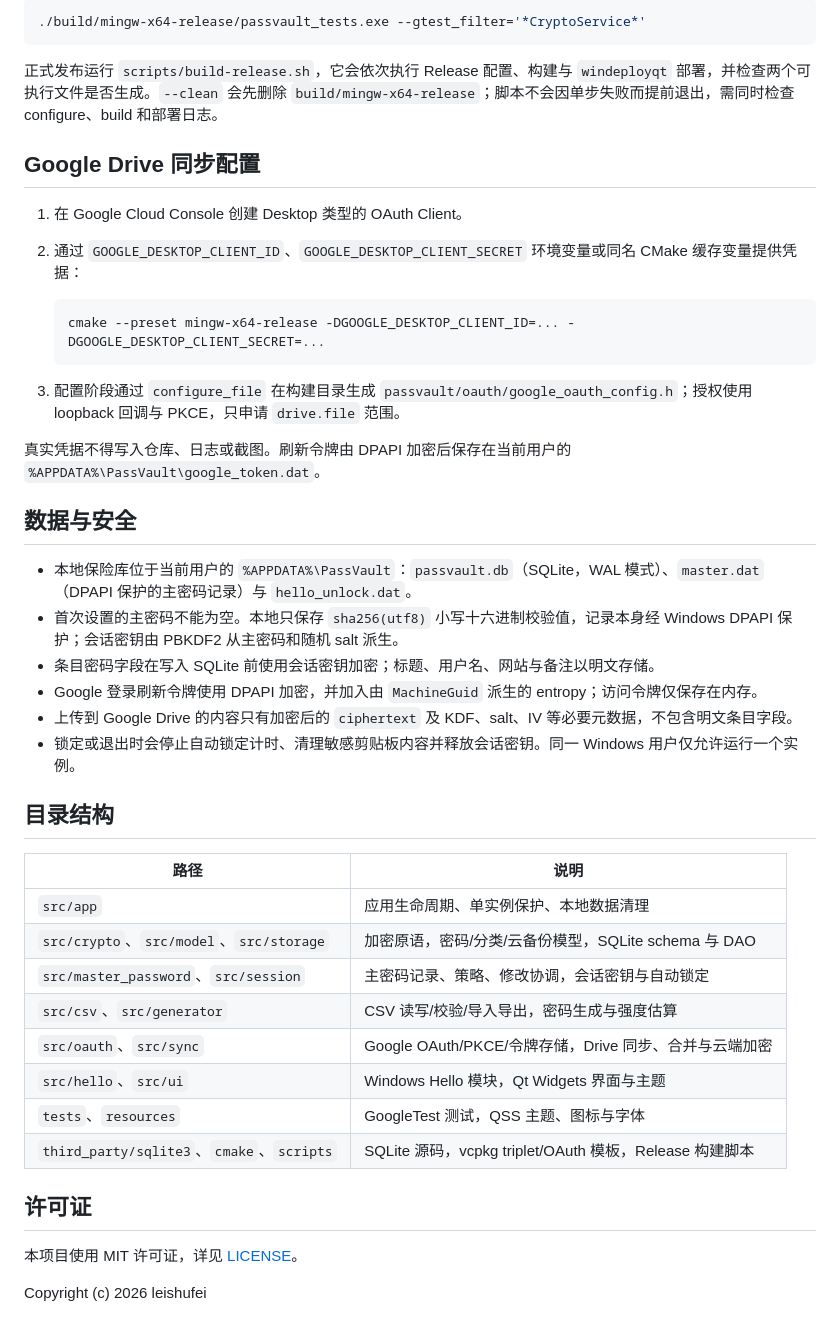
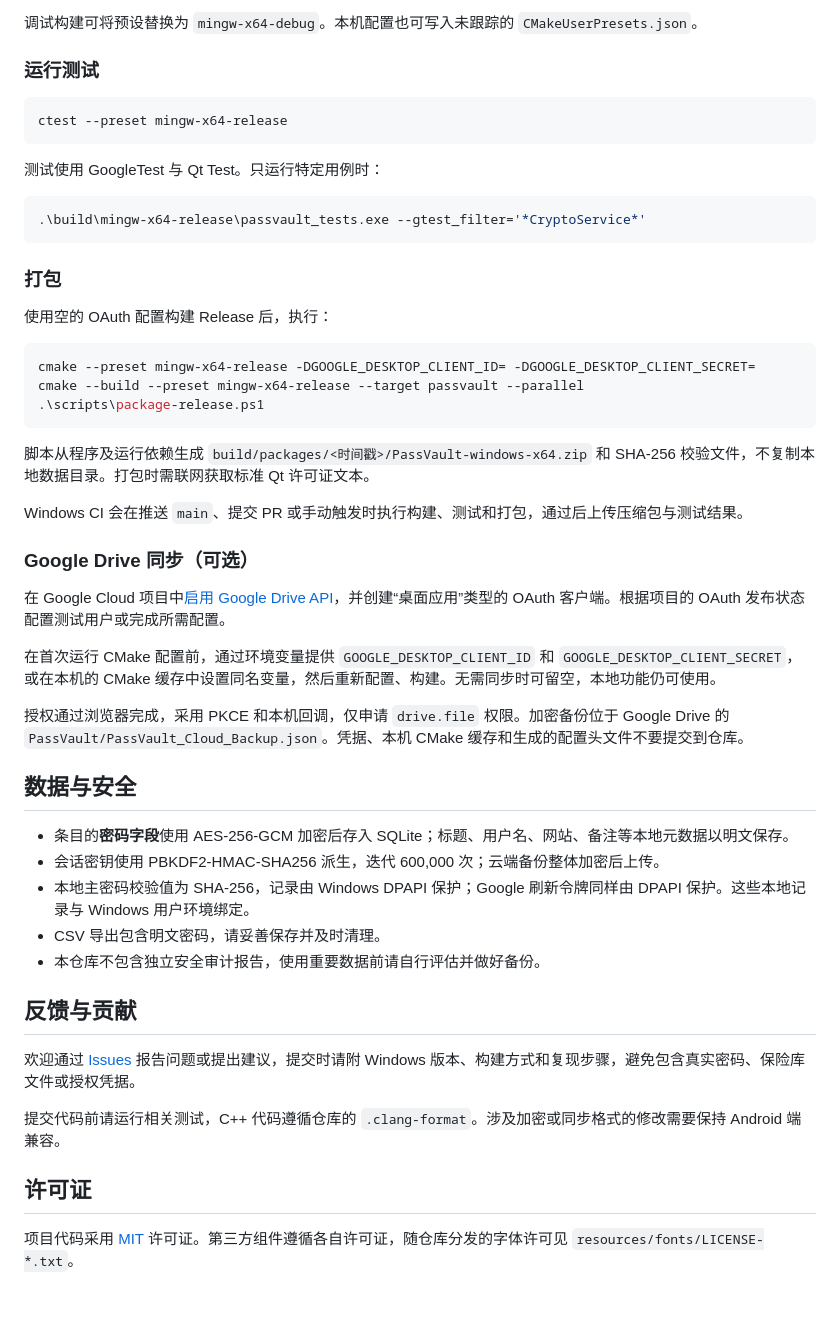
Before and after one commit to leishufei/PassVault_windows, a Markdown page: README.md, the part around one of its changes. Drawn GitHub-style.

````diff
--- a/README.md
+++ b/README.md
@@ -76,47 +68,54 @@ Release 只需把 preset 替换为 `mingw-x64-release`。产物位于 `build/<pr
 
-```bash
-./build/mingw-x64-release/passvault_tests.exe --gtest_filter='*CryptoService*'
+调试构建可将预设替换为 `mingw-x64-debug`。本机配置也可写入未跟踪的 `CMakeUserPresets.json`。
+
+### 运行测试
+
+```powershell
+ctest --preset mingw-x64-release
 ```
 
-正式发布运行 `scripts/build-release.sh`，它会依次执行 Release 配置、构建与 `windeployqt` 部署，并检查两个可执行文件是否生成。`--clean` 会先删除 `build/mingw-x64-release`；脚本不会因单步失败而提前退出，需同时检查 configure、build 和部署日志。
+测试使用 GoogleTest 与 Qt Test。只运行特定用例时：
 
-## Google Drive 同步配置
+```powershell
+.\build\mingw-x64-release\passvault_tests.exe --gtest_filter='*CryptoService*'
+```
 
-1. 在 Google Cloud Console 创建 Desktop 类型的 OAuth Client。
-2. 通过 `GOOGLE_DESKTOP_CLIENT_ID`、`GOOGLE_DESKTOP_CLIENT_SECRET` 环境变量或同名 CMake 缓存变量提供凭据：
+### 打包
 
-   ```bash
-   cmake --preset mingw-x64-release -DGOOGLE_DESKTOP_CLIENT_ID=... -DGOOGLE_DESKTOP_CLIENT_SECRET=...
-   ```
+使用空的 OAuth 配置构建 Release 后，执行：
 
-3. 配置阶段通过 `configure_file` 在构建目录生成 `passvault/oauth/google_oauth_config.h`；授权使用 loopback 回调与 PKCE，只申请 `drive.file` 范围。
+```powershell
+cmake --preset mingw-x64-release -DGOOGLE_DESKTOP_CLIENT_ID= -DGOOGLE_DESKTOP_CLIENT_SECRET=
+cmake --build --preset mingw-x64-release --target passvault --parallel
+.\scripts\package-release.ps1
+```
 
-真实凭据不得写入仓库、日志或截图。刷新令牌由 DPAPI 加密后保存在当前用户的 `%APPDATA%\PassVault\google_token.dat`。
+脚本从程序及运行依赖生成 `build/packages/<时间戳>/PassVault-windows-x64.zip` 和 SHA-256 校验文件，不复制本地数据目录。打包时需联网获取标准 Qt 许可证文本。
+
+Windows CI 会在推送 `main`、提交 PR 或手动触发时执行构建、测试和打包，通过后上传压缩包与测试结果。
+
+### Google Drive 同步（可选）
+
+在 Google Cloud 项目中[启用 Google Drive API](https://developers.google.com/workspace/guides/enable-apis)，并创建“桌面应用”类型的 OAuth 客户端。根据项目的 OAuth 发布状态配置测试用户或完成所需配置。
+
+在首次运行 CMake 配置前，通过环境变量提供 `GOOGLE_DESKTOP_CLIENT_ID` 和 `GOOGLE_DESKTOP_CLIENT_SECRET`，或在本机的 CMake 缓存中设置同名变量，然后重新配置、构建。无需同步时可留空，本地功能仍可使用。
+
+授权通过浏览器完成，采用 PKCE 和本机回调，仅申请 `drive.file` 权限。加密备份位于 Google Drive 的 `PassVault/PassVault_Cloud_Backup.json`。凭据、本机 CMake 缓存和生成的配置头文件不要提交到仓库。
 
 ## 数据与安全
 
-- 本地保险库位于当前用户的 `%APPDATA%\PassVault`：`passvault.db`（SQLite，WAL 模式）、`master.dat`（DPAPI 保护的主密码记录）与 `hello_unlock.dat`。
-- 首次设置的主密码不能为空。本地只保存 `sha256(utf8)` 小写十六进制校验值，记录本身经 Windows DPAPI 保护；会话密钥由 PBKDF2 从主密码和随机 salt 派生。
-- 条目密码字段在写入 SQLite 前使用会话密钥加密；标题、用户名、网站与备注以明文存储。
-- Google 登录刷新令牌使用 DPAPI 加密，并加入由 `MachineGuid` 派生的 entropy；访问令牌仅保存在内存。
-- 上传到 Google Drive 的内容只有加密后的 `ciphertext` 及 KDF、salt、IV 等必要元数据，不包含明文条目字段。
-- 锁定或退出时会停止自动锁定计时、清理敏感剪贴板内容并释放会话密钥。同一 Windows 用户仅允许运行一个实例。
+- 条目的**密码字段**使用 AES-256-GCM 加密后存入 SQLite；标题、用户名、网站、备注等本地元数据以明文保存。
+- 会话密钥使用 PBKDF2-HMAC-SHA256 派生，迭代 600,000 次；云端备份整体加密后上传。
+- 本地主密码校验值为 SHA-256，记录由 Windows DPAPI 保护；Google 刷新令牌同样由 DPAPI 保护。这些本地记录与 Windows 用户环境绑定。
+- CSV 导出包含明文密码，请妥善保存并及时清理。
+- 本仓库不包含独立安全审计报告，使用重要数据前请自行评估并做好备份。
 
-## 目录结构
+## 反馈与贡献
 
-| 路径 | 说明 |
-| --- | --- |
-| `src/app` | 应用生命周期、单实例保护、本地数据清理 |
-| `src/crypto`、`src/model`、`src/storage` | 加密原语，密码/分类/云备份模型，SQLite schema 与 DAO |
-| `src/master_password`、`src/session` | 主密码记录、策略、修改协调，会话密钥与自动锁定 |
-| `src/csv`、`src/generator` | CSV 读写/校验/导入导出，密码生成与强度估算 |
-| `src/oauth`、`src/sync` | Google OAuth/PKCE/令牌存储，Drive 同步、合并与云端加密 |
-| `src/hello`、`src/ui` | Windows Hello 模块，Qt Widgets 界面与主题 |
-| `tests`、`resources` | GoogleTest 测试，QSS 主题、图标与字体 |
-| `third_party/sqlite3`、`cmake`、`scripts` | SQLite 源码，vcpkg triplet/OAuth 模板，Release 构建脚本 |
+欢迎通过 [Issues](https://github.com/leishufei/PassVault_windows/issues) 报告问题或提出建议，提交时请附 Windows 版本、构建方式和复现步骤，避免包含真实密码、保险库文件或授权凭据。
+
+提交代码前请运行相关测试，C++ 代码遵循仓库的 `.clang-format`。涉及加密或同步格式的修改需要保持 Android 端兼容。
 
 ## 许可证
 
-本项目使用 MIT 许可证，详见 [LICENSE](LICENSE)。
-
-Copyright (c) 2026 leishufei
+项目代码采用 [MIT](LICENSE) 许可证。第三方组件遵循各自许可证，随仓库分发的字体许可见 `resources/fonts/LICENSE-*.txt`。
````
Also changed, not shown: other parts of README.md (+45 -53 lines), resources/screenshots/demo.png (added), 3 other files.
